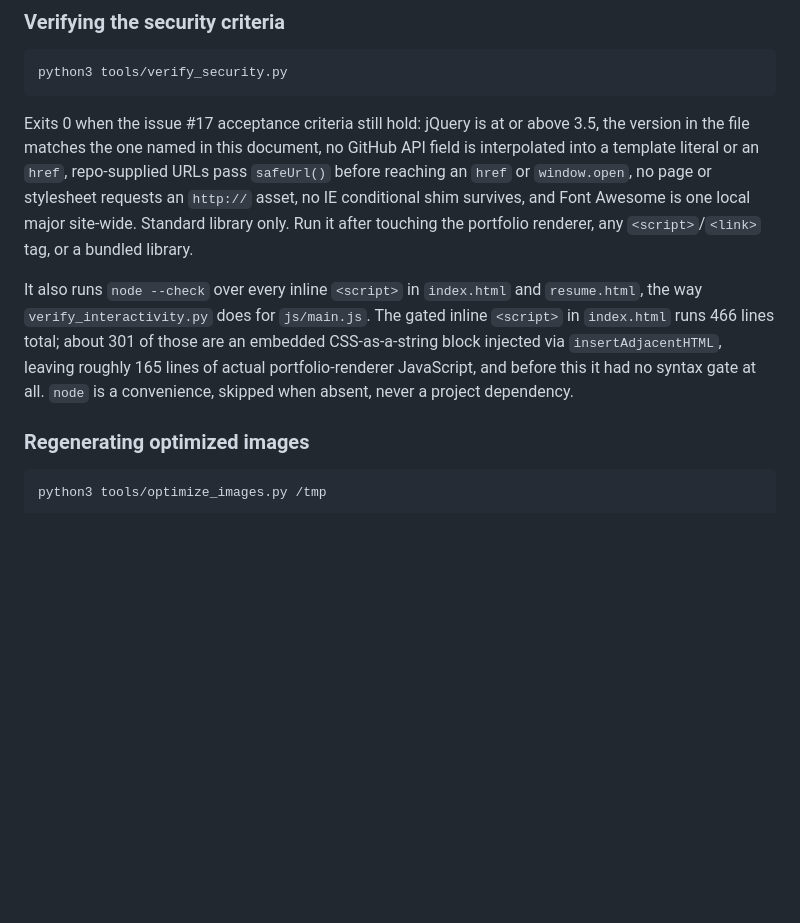
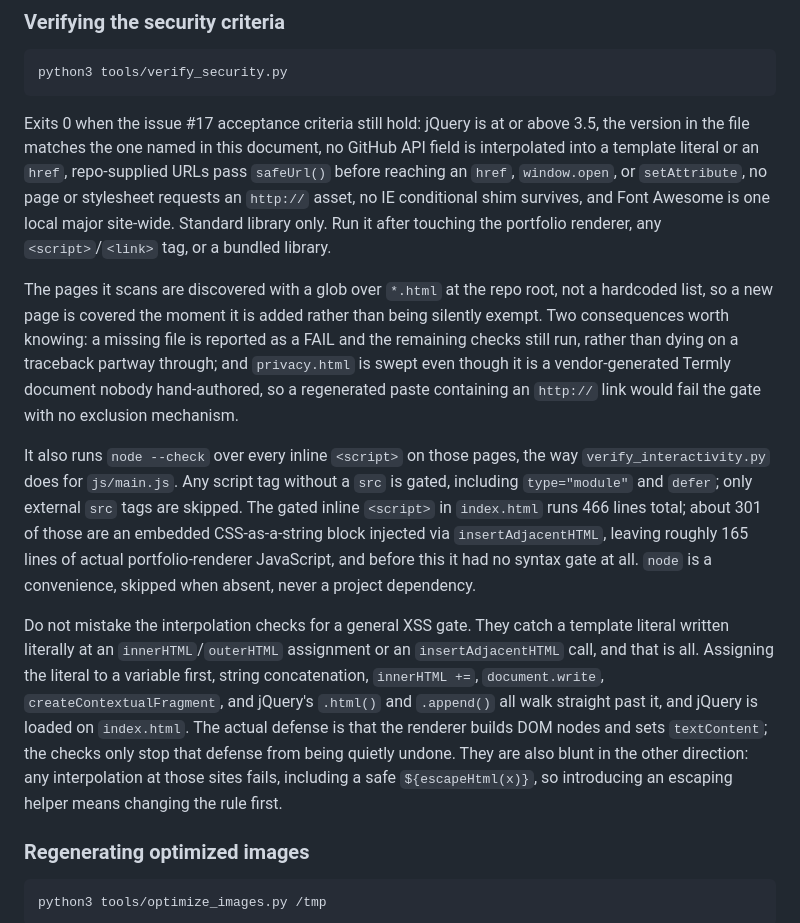
Before and after one commit to GeoBradDev/portfolio, a Markdown page: CLAUDE.md, the part around the change. Rendered like a GitHub page; blank space fills up the shorter version.

Commit message:
docs: reconcile the verifier docs with the hardened checks
The security verifier gained glob-based page discovery, a missing-file guard,
an interpolation sink check, a setAttribute check, and a syntax gate that no
longer skips script tags carrying attributes. CLAUDE.md still described the
version before all of that.

State the limits honestly too. The interpolation checks catch a template
literal written literally at an innerHTML or insertAdjacentHTML site and
nothing else, so a variable, a concatenation, or jQuery .html() walks past
them. The real defense is the renderer building DOM nodes and setting
textContent. Documenting the gate as broader than it is would repeat the
mistake this issue exists to fix.

Co-Authored-By: Claude Opus 5 (1M context) <noreply@anthropic.com>

```diff
--- a/CLAUDE.md
+++ b/CLAUDE.md
@@ -207,16 +207,35 @@ python3 tools/verify_security.py
 Exits 0 when the issue #17 acceptance criteria still hold: jQuery is at or above 3.5, the
 version in the file matches the one named in this document, no GitHub API field is interpolated
 into a template literal or an `href`, repo-supplied URLs pass `safeUrl()` before reaching an
-`href` or `window.open`, no page or stylesheet requests an `http://` asset, no IE conditional
-shim survives, and Font Awesome is one local major site-wide. Standard library only. Run it
-after touching the portfolio renderer, any `<script>`/`<link>` tag, or a bundled library.
+`href`, `window.open`, or `setAttribute`, no page or stylesheet requests an `http://` asset, no
+IE conditional shim survives, and Font Awesome is one local major site-wide. Standard library
+only. Run it after touching the portfolio renderer, any `<script>`/`<link>` tag, or a bundled
+library.
 
-It also runs `node --check` over every inline `<script>` in `index.html` and `resume.html`, the
-way `verify_interactivity.py` does for `js/main.js`. The gated inline `<script>` in `index.html`
-runs 466 lines total; about 301 of those are an embedded CSS-as-a-string block injected via
-`insertAdjacentHTML`, leaving roughly 165 lines of actual portfolio-renderer JavaScript, and
-before this it had no syntax gate at all. `node` is a convenience, skipped when absent, never a
-project dependency.
+The pages it scans are discovered with a glob over `*.html` at the repo root, not a hardcoded
+list, so a new page is covered the moment it is added rather than being silently exempt. Two
+consequences worth knowing: a missing file is reported as a FAIL and the remaining checks still
+run, rather than dying on a traceback partway through; and `privacy.html` is swept even though
+it is a vendor-generated Termly document nobody hand-authored, so a regenerated paste containing
+an `http://` link would fail the gate with no exclusion mechanism.
+
+It also runs `node --check` over every inline `<script>` on those pages, the way
+`verify_interactivity.py` does for `js/main.js`. Any script tag without a `src` is gated,
+including `type="module"` and `defer`; only external `src` tags are skipped. The gated inline
+`<script>` in `index.html` runs 466 lines total; about 301 of those are an embedded
+CSS-as-a-string block injected via `insertAdjacentHTML`, leaving roughly 165 lines of actual
+portfolio-renderer JavaScript, and before this it had no syntax gate at all. `node` is a
+convenience, skipped when absent, never a project dependency.
+
+Do not mistake the interpolation checks for a general XSS gate. They catch a template literal
+written literally at an `innerHTML`/`outerHTML` assignment or an `insertAdjacentHTML` call, and
+that is all. Assigning the literal to a variable first, string concatenation, `innerHTML +=`,
+`document.write`, `createContextualFragment`, and jQuery's `.html()` and `.append()` all walk
+straight past it, and jQuery is loaded on `index.html`. The actual defense is that the renderer
+builds DOM nodes and sets `textContent`; the checks only stop that defense from being quietly
+undone. They are also blunt in the other direction: any interpolation at those sites fails,
+including a safe `${escapeHtml(x)}`, so introducing an escaping helper means changing the rule
+first.
 
 ### Regenerating optimized images
 
```
